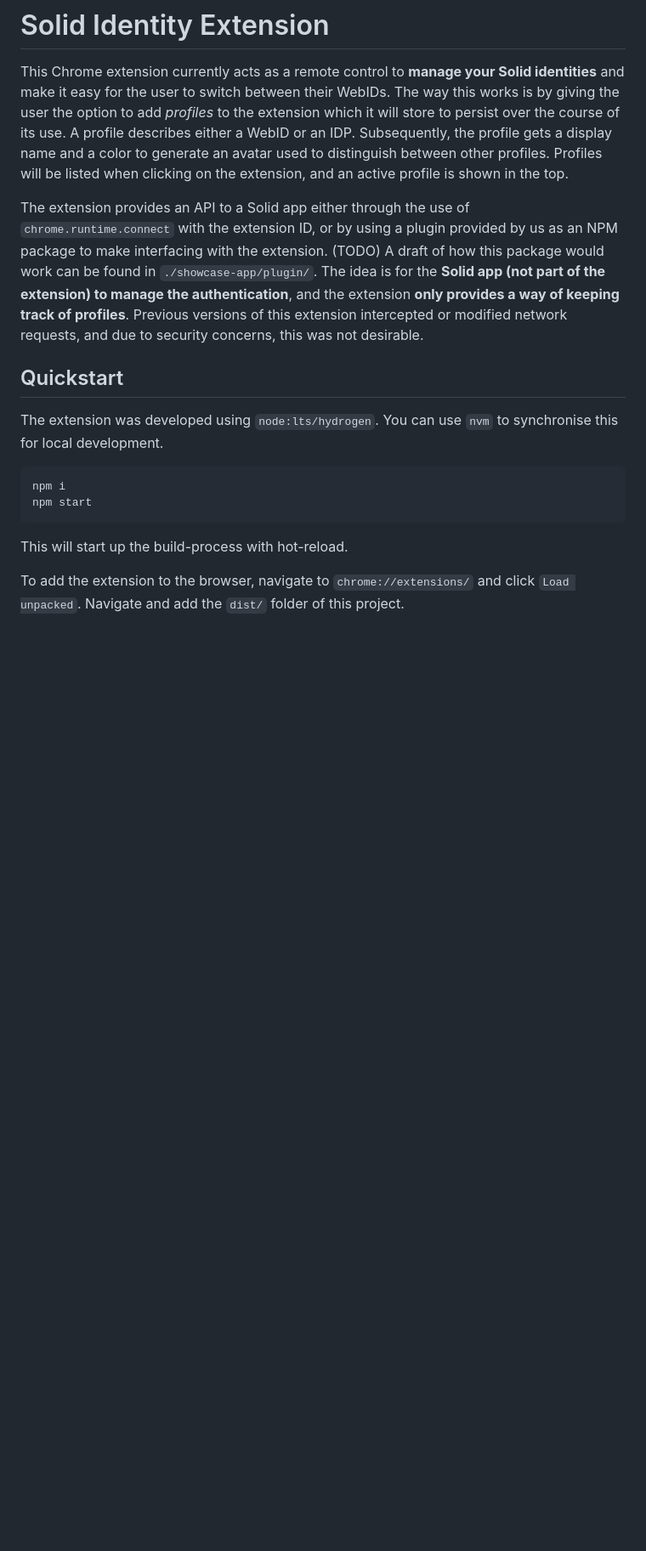
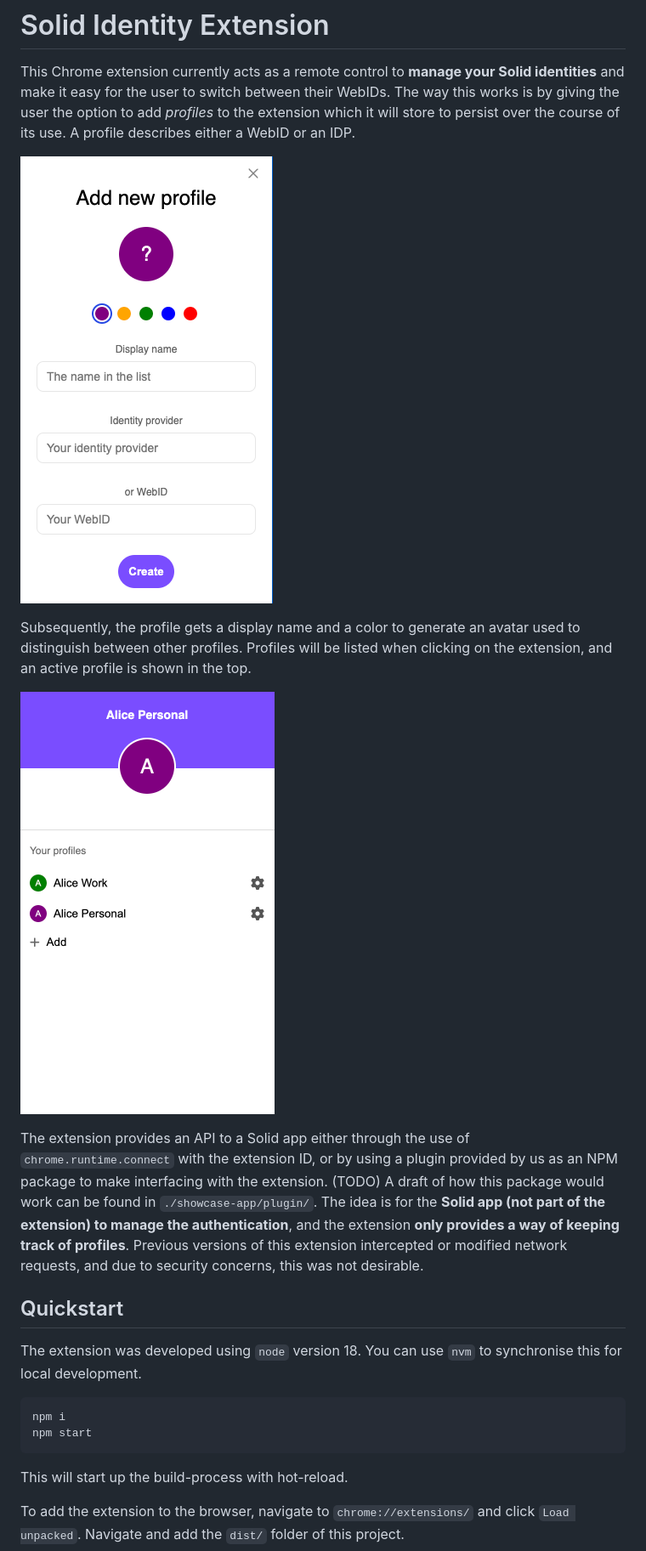
Before and after one commit to SolidLabResearch/solid-identity-manager, a Markdown page: README.md, the part around the change. Shown at 85% size. GitHub-like rendering; blank space fills up the shorter version.

Commit message:
docs: include screenshots. refer to node 18 by version instead of name.

````diff
--- a/README.md
+++ b/README.md
@@ -5,10 +5,15 @@ make it easy for the user to switch between their WebIDs.
 The way this works is by giving the user the option to add _profiles_ to the extension which
 it will store to persist over the course of its use.
 A profile describes either a WebID or an IDP.
+
+![alt text](./screenshots/create-profile.png)
+
 Subsequently, the profile gets a display name and
 a color to generate an avatar used to distinguish between other profiles.
 Profiles will be listed when clicking on the extension, and
 an active profile is shown in the top.
+
+![alt text](./screenshots/popup.png)
 
 The extension provides an API to a Solid app either through the use of `chrome.runtime.connect` with the extension ID, or
 by using a plugin provided by us as an NPM package to make interfacing with the extension. (TODO)
@@ -20,7 +25,7 @@ due to security concerns, this was not desirable.
 
 ## Quickstart
 
-The extension was developed using `node:lts/hydrogen`.
+The extension was developed using `node` version 18.
 You can use `nvm` to synchronise this for local development.
 
 ```shell
````
